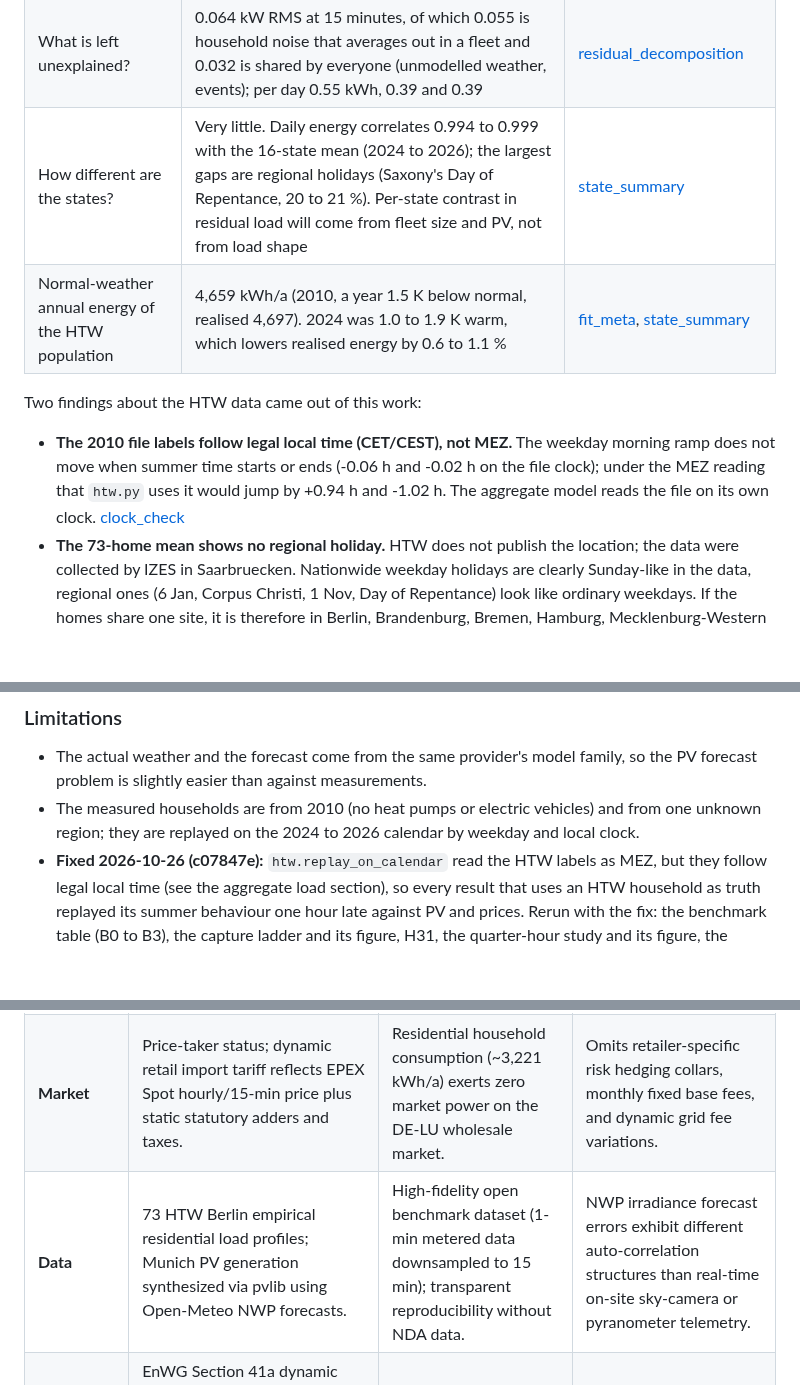
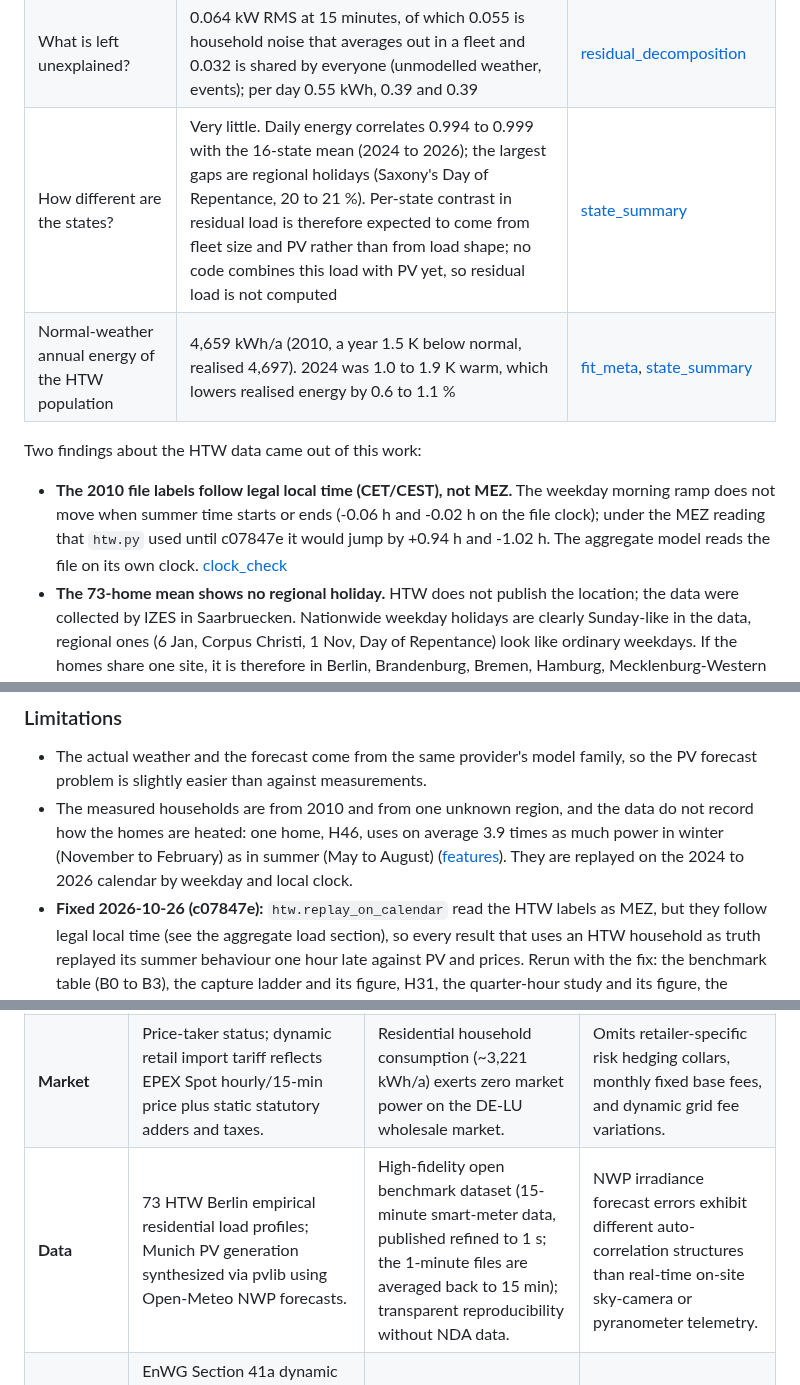
Before and after one commit to muratkus01/Portfolio, a Markdown page: projects/01-prosumer-pv-bess-mpc-rl/README.md, 3 parts joined by grey strips. Drawn GitHub-style; blank space fills up the shorter version.

```diff
--- a/projects/01-prosumer-pv-bess-mpc-rl/README.md
+++ b/projects/01-prosumer-pv-bess-mpc-rl/README.md
@@ -275,10 +277,10 @@ fleet_mw = al.fleet_load(p, 342_733)                  # MaStR home storages in B
 | What is left unexplained? | 0.064 kW RMS at 15 minutes, of which 0.055 is household noise that averages out in a fleet and 0.032 is shared by everyone (unmodelled weather, events); per day 0.55 kWh, 0.39 and 0.39 | [residual_decomposition](reports/aggregate_load/residual_decomposition.csv) |
-| How different are the states? | Very little. Daily energy correlates 0.994 to 0.999 with the 16-state mean (2024 to 2026); the largest gaps are regional holidays (Saxony's Day of Repentance, 20 to 21 %). Per-state contrast in residual load will come from fleet size and PV, not from load shape | [state_summary](reports/aggregate_load/state_summary.csv) |
+| How different are the states? | Very little. Daily energy correlates 0.994 to 0.999 with the 16-state mean (2024 to 2026); the largest gaps are regional holidays (Saxony's Day of Repentance, 20 to 21 %). Per-state contrast in residual load is therefore expected to come from fleet size and PV rather than from load shape; no code combines this load with PV yet, so residual load is not computed | [state_summary](reports/aggregate_load/state_summary.csv) |
 | Normal-weather annual energy of the HTW population | 4,659 kWh/a (2010, a year 1.5 K below normal, realised 4,697). 2024 was 1.0 to 1.9 K warm, which lowers realised energy by 0.6 to 1.1 % | [fit_meta](reports/aggregate_load/fit_meta.csv), [state_summary](reports/aggregate_load/state_summary.csv) |
 
 Two findings about the HTW data came out of this work:
 
-- **The 2010 file labels follow legal local time (CET/CEST), not MEZ.** The weekday morning ramp does not move when summer time starts or ends (-0.06 h and -0.02 h on the file clock); under the MEZ reading that `htw.py` uses it would jump by +0.94 h and -1.02 h. The aggregate model reads the file on its own clock. [clock_check](reports/aggregate_load/clock_check.csv)
+- **The 2010 file labels follow legal local time (CET/CEST), not MEZ.** The weekday morning ramp does not move when summer time starts or ends (-0.06 h and -0.02 h on the file clock); under the MEZ reading that `htw.py` used until c07847e it would jump by +0.94 h and -1.02 h. The aggregate model reads the file on its own clock. [clock_check](reports/aggregate_load/clock_check.csv)
 - **The 73-home mean shows no regional holiday.** HTW does not publish the location; the data were collected by IZES in Saarbruecken. Nationwide weekday holidays are clearly Sunday-like in the data, regional ones (6 Jan, Corpus Christi, 1 Nov, Day of Repentance) look like ordinary weekdays. If the homes share one site, it is therefore in Berlin, Brandenburg, Bremen, Hamburg, Mecklenburg-Western Pomerania, Lower Saxony, Schleswig-Holstein or Thuringia, not in Saarland. The test only sees a holiday that most homes keep (detected in 61 % of trials when half the homes keep it, 91 % at 70 %, 4 % at 10 %), so a minority of homes in the other states cannot be ruled out. Hannover stands in for the site; across the eight consistent sites 2024 annual energy moves by at most 0.17 %. [holiday_check](reports/aggregate_load/holiday_check.csv), [holiday_detection_power](reports/aggregate_load/holiday_detection_power.csv), [proxy_sensitivity](reports/aggregate_load/proxy_sensitivity.csv)
 
 What it does not claim: it is not validated for any state or year (the only truth is one unknown location in 2010; the per-state table is a sanity check), it does not represent heat pumps, electric vehicles or PV households, school holidays and bridge days are not modelled, and the temperature slope is a statistical association, not a heating model.
@@ -286,7 +288,7 @@ What it does not claim: it is not validated for any state or year (the only trut
 ### Limitations
 
 - The actual weather and the forecast come from the same provider's model family, so the PV forecast problem is slightly easier than against measurements.
-- The measured households are from 2010 (no heat pumps or electric vehicles) and from one unknown region; they are replayed on the 2024 to 2026 calendar by weekday and local clock.
+- The measured households are from 2010 and from one unknown region, and the data do not record how the homes are heated: one home, H46, uses on average 3.9 times as much power in winter (November to February) as in summer (May to August) ([features](reports/htw_household_features.csv)). They are replayed on the 2024 to 2026 calendar by weekday and local clock.
 - **Fixed 2026-10-26 (c07847e):** `htw.replay_on_calendar` read the HTW labels as MEZ, but they follow legal local time (see the aggregate load section), so every result that uses an HTW household as truth replayed its summer behaviour one hour late against PV and prices. Rerun with the fix: the benchmark table (B0 to B3), the capture ladder and its figure, H31, the quarter-hour study and its figure, the summer example day and its figure, and the load-forecast nRMSE. With the old code the rebuilt dataset reproduced every published number to four decimals, so each change comes from the fix alone (B3 capture 87.9 % to 89.4 %). All four RL formulations were retrained on the fixed data (3 seeds each); retrained policies also vary from seed to seed, so the RL changes are not attributed to the fix alone. The 73-household sweep, its figure and the sizing grid were rerun last (2026-10-30): the sweep median moved 85.2 % to 86.5 % and the 9.37 kWh / 5.63 kW sizing row -387.5 to -394.4 EUR/a, so every number on this page now comes from the same dataset.
 - The hourly counterfactual uses the hourly mean of the quarter-hour prices; bidding under hourly products would have differed, so the study measures the value of the finer signal, not a market counterfactual.
 - 2026 ends on 17 September.
@@ -561,5 +563,5 @@ where `c_imp(t)` is the full dynamic retail price, `c_exp(t)` is the export reve
 |---|---|---|---|
 | **Physical** | Constant one-way efficiency of 0.945 (0.894 round trip) and a linear wear cost of 0.0544 EUR per discharged kWh (the thesis C_MBCC), ambient temperature invariant. | Aligns with standard residential LFP battery datasheets; maintains strict linearity for deterministic convex LP/MILP solvability. | Omits thermal derating, calendar aging acceleration at high state-of-charge, and non-linear degradation knee effects. |
 | **Market** | Price-taker status; dynamic retail import tariff reflects EPEX Spot hourly/15-min price plus static statutory adders and taxes. | Residential household consumption (~3,221 kWh/a) exerts zero market power on the DE-LU wholesale market. | Omits retailer-specific risk hedging collars, monthly fixed base fees, and dynamic grid fee variations. |
-| **Data** | 73 HTW Berlin empirical residential load profiles; Munich PV generation synthesized via pvlib using Open-Meteo NWP forecasts. | High-fidelity open benchmark dataset (1-min metered data downsampled to 15 min); transparent reproducibility without NDA data. | NWP irradiance forecast errors exhibit different auto-correlation structures than real-time on-site sky-camera or pyranometer telemetry. |
+| **Data** | 73 HTW Berlin empirical residential load profiles; Munich PV generation synthesized via pvlib using Open-Meteo NWP forecasts. | High-fidelity open benchmark dataset (15-minute smart-meter data, published refined to 1 s; the 1-minute files are averaged back to 15 min); transparent reproducibility without NDA data. | NWP irradiance forecast errors exhibit different auto-correlation structures than real-time on-site sky-camera or pyranometer telemetry. |
 | **Regulatory** | EnWG Section 41a dynamic tariff pass-through; export remunerated at max(0, 1.19 x day-ahead spot - 0.01) EUR/kWh (the thesis EP_sell), so zero when the spot is negative; the fixed EEG rate (7.86 ct/kWh) is used only by the superseded section 0. | Enforces current German legislative framework (EnWG Section 41a, EEG 2023/2024 direct marketing rules). | Assumes fully operational intelligent metering system (iMSys smart meter gateway) without communication loss or latency. |
```
Also changed, not shown: other parts of projects/01-prosumer-pv-bess-mpc-rl/README.md (+7 -5 lines).
